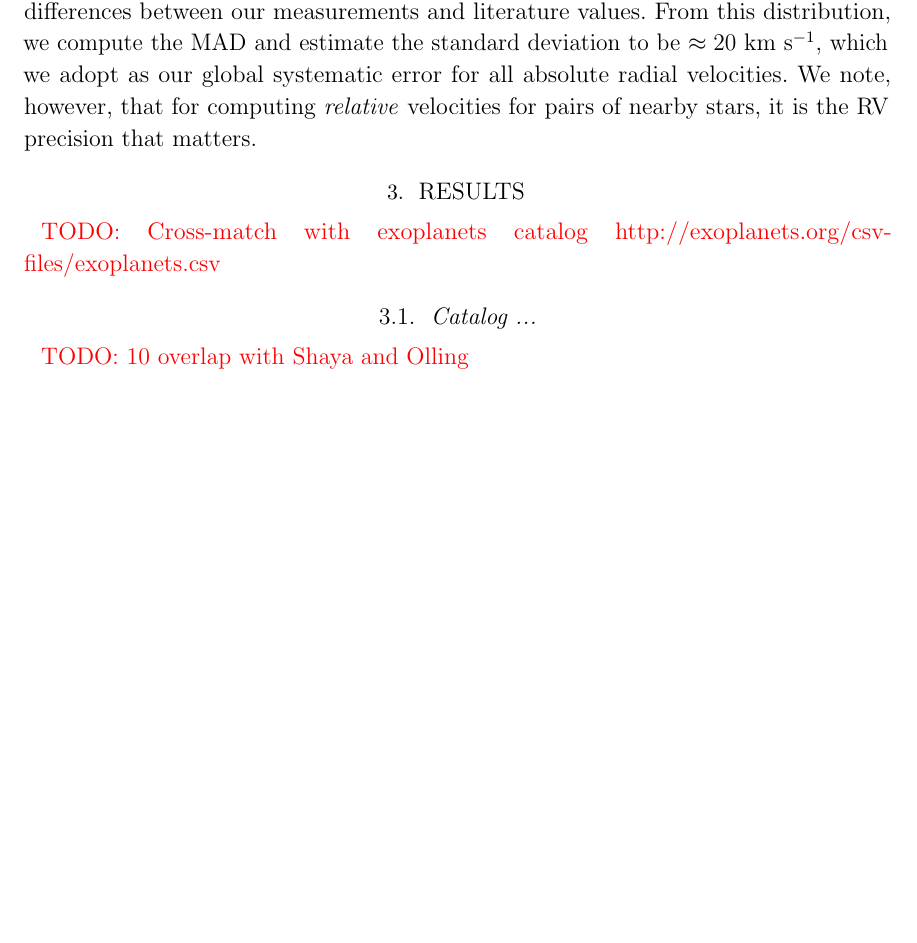
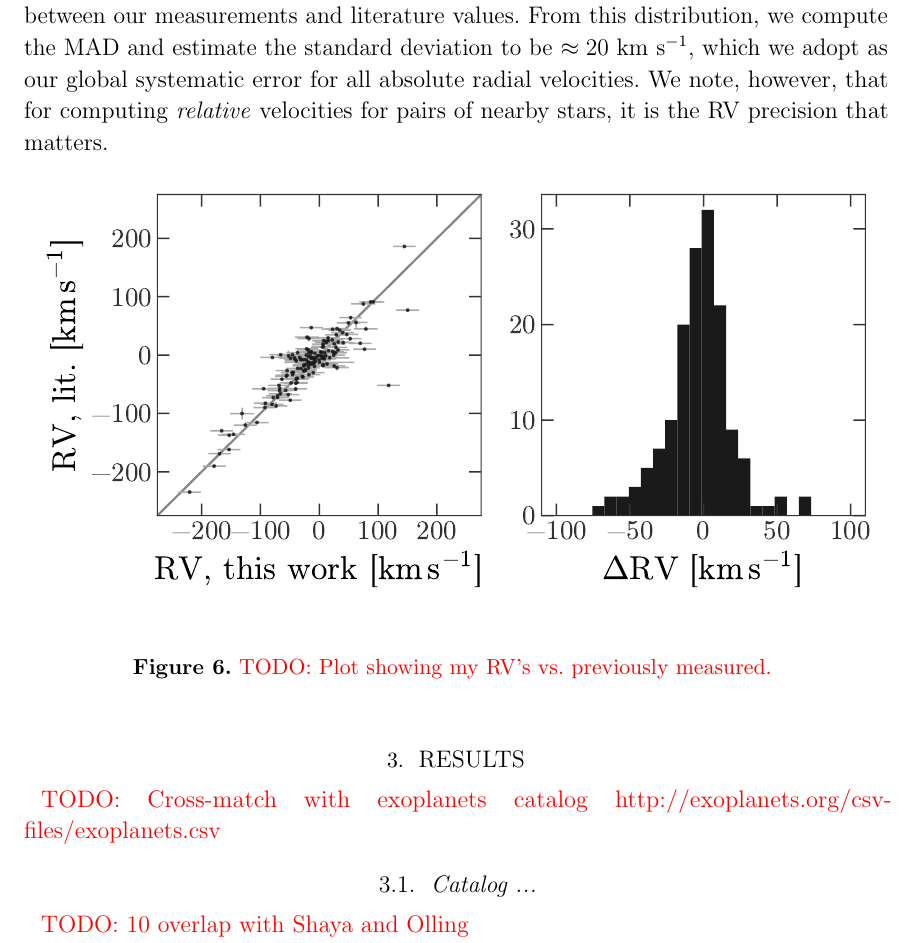
Before and after one commit to adrn/GaiaPairsFollowup, a LaTeX paper (paper/comoving-followup.tex): part of page 13 of 15, cut so that both start at the same text, the shorter picture padded with empty space. Compiled offline with pdfLaTeX; a LaTeX package or settings file that is missing is left out.

Commit message:
new figure wooooooo

```diff
--- a/paper/comoving-followup.tex
+++ b/paper/comoving-followup.tex
@@ -565,14 +566,14 @@ absolute radial velocities.
 We note, however, that for computing \emph{relative} velocities for pairs of
 nearby stars, it is the RV precision that matters.
 
-% \begin{figure}[htbp]
-%   \begin{center}
-%     \includegraphics[width=\linewidth]{compare_previous.pdf}
-%   \end{center}
-%   \caption{%
-%     \todo{Plot showing my RV's vs. previously measured.}
-%     \label{fig:compare-previous}}
-% \end{figure}
+\begin{figure}[htbp]
+  \begin{center}
+    \includegraphics[width=\linewidth]{rv-comparison.pdf}
+  \end{center}
+  \caption{%
+    \todo{Plot showing my RV's vs. previously measured.}
+    \label{fig:compare-previous}}
+\end{figure}
 
 \section{Results} \label{sec:results}
 
```
Also changed, not shown: paper/comoving-followup.tex (5 more changed lines).
